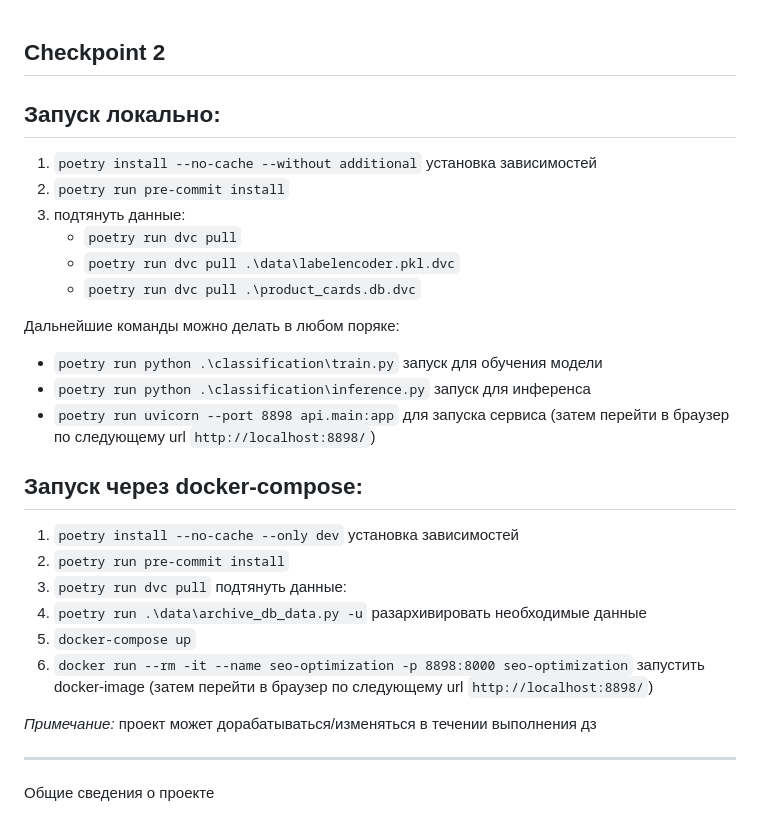
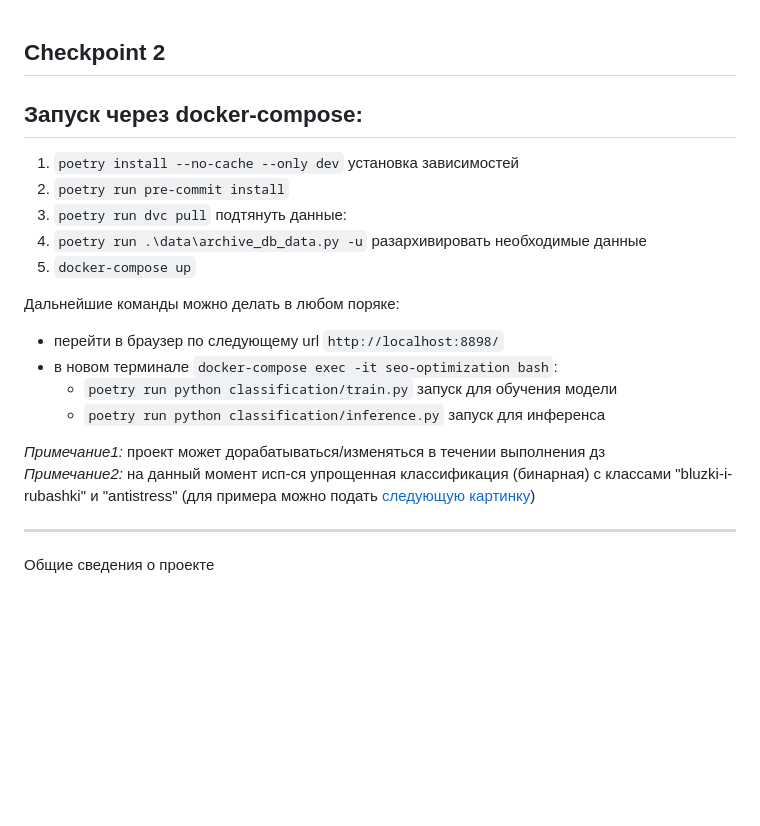
Before and after one commit to sophieebuz/-seo-optimization-product-cards, a Markdown page: README.md, the part around the change. Rendered like a GitHub page; blank space fills up the shorter version.

```diff
--- a/README.md
+++ b/README.md
@@ -1,26 +1,20 @@
 ## Checkpoint 2
-## Запуск локально:
-  1. `poetry install --no-cache --without additional` установка зависимостей
-  2. `poetry run pre-commit install`
-  3. подтянуть данные:
-     - `poetry run dvc pull`
-     - `poetry run dvc pull .\data\labelencoder.pkl.dvc`
-     - `poetry run dvc pull .\product_cards.db.dvc`
-
-Дальнейшие команды можно делать в любом поряке:
-  - `poetry run python .\classification\train.py` запуск для обучения модели
-  - `poetry run python .\classification\inference.py` запуск для инференса
-  - `poetry run uvicorn --port 8898 api.main:app` для запуска сервиса (затем перейти в браузер по следующему url `http://localhost:8898/`)
-
 ## Запуск через docker-compose:
   1. `poetry install --no-cache --only dev` установка зависимостей
   2. `poetry run pre-commit install`
   3. `poetry run dvc pull` подтянуть данные:
   4. `poetry run .\data\archive_db_data.py -u` разархивировать необходимые данные
   5. `docker-compose up`
-  6. `docker run --rm -it --name seo-optimization -p 8898:8000 seo-optimization` запустить docker-image (затем перейти в браузер по следующему url `http://localhost:8898/`)
 
-_Примечание:_ проект может дорабатываться/изменяться в течении выполнения дз
+Дальнейшие команды можно делать в любом поряке:
+  - перейти в браузер по следующему url `http://localhost:8898/`
+  - в новом терминале `docker-compose exec -it seo-optimization bash`:
+    - `poetry run python classification/train.py` запуск для обучения модели
+    - `poetry run python classification/inference.py` запуск для инференса
+
+
+_Примечание1:_ проект может дорабатываться/изменяться в течении выполнения дз
+_Примечание2:_ на данный момент исп-ся упрощенная классификация (бинарная) с классами "bluzki-i-rubashki" и "antistress" (для примера можно подать [следующую картинку](https://diamondelectric.ru/images/2243/2242766/igryshkaantistress_expetro_1.jpg))
 ____
 Общие сведения о проекте
 # SEO-оптимизация карточек товара на маркетплейсах
```
